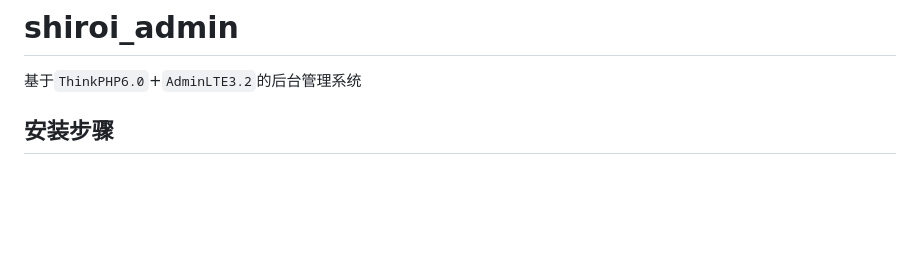
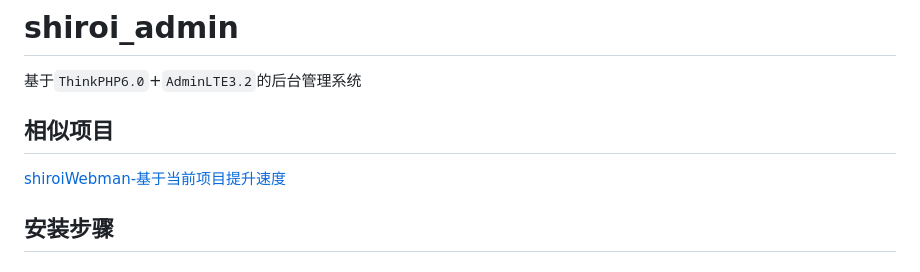
Before and after one commit to hcr707305003/shiroiAdmin, a Markdown page: README.md, the part around the change. Rendered like a GitHub page; blank space fills up the shorter version.

```diff
--- a/README.md
+++ b/README.md
@@ -1,5 +1,8 @@
 # shiroi_admin
 基于`ThinkPHP6.0`+`AdminLTE3.2`的后台管理系统
+
+## 相似项目
+ [shiroiWebman-基于当前项目提升速度](https://github.com/hcr707305003/shiroiWebman)
 
 ## 安装步骤
   - ### 复制`env`文件
```
